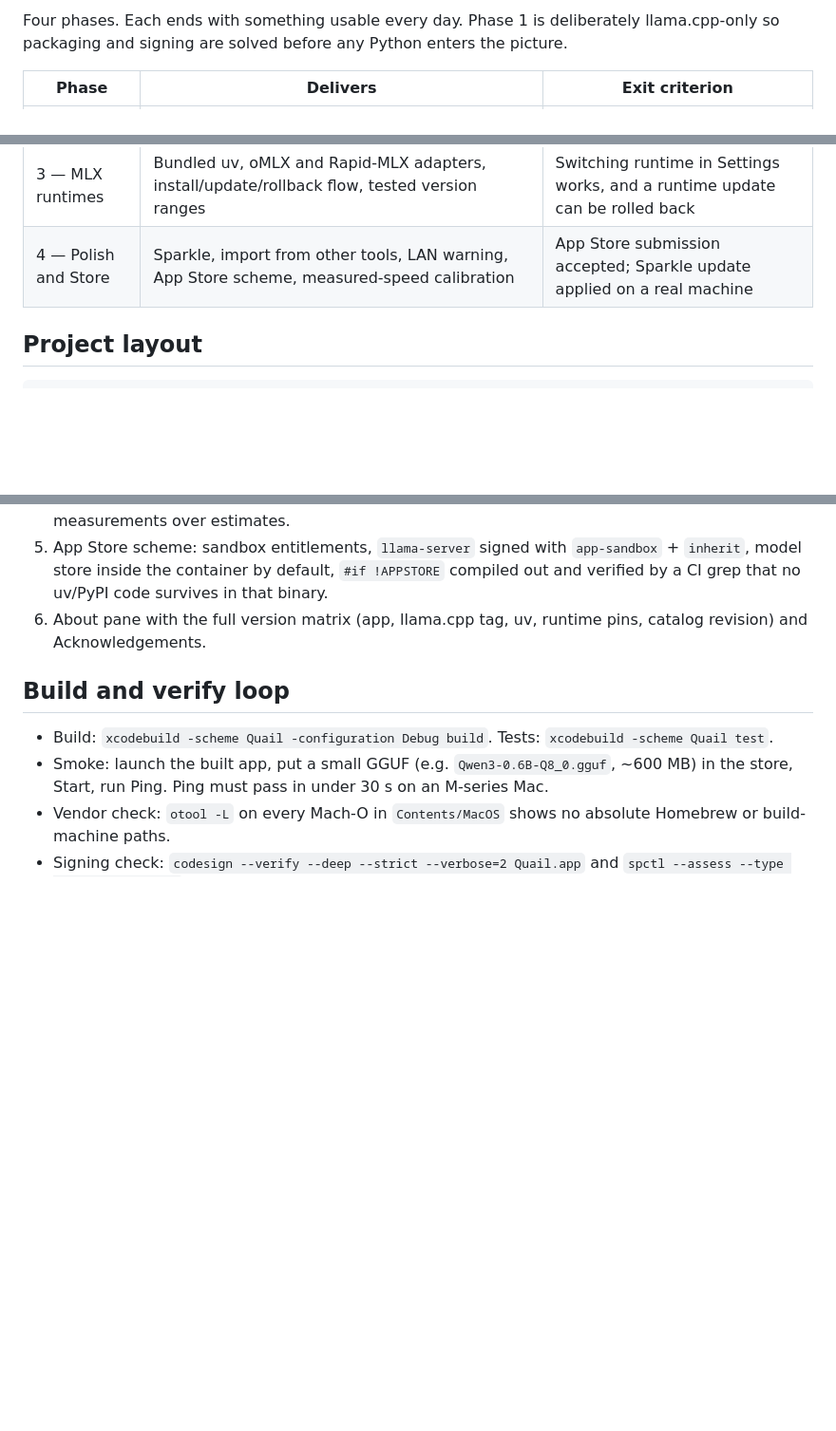
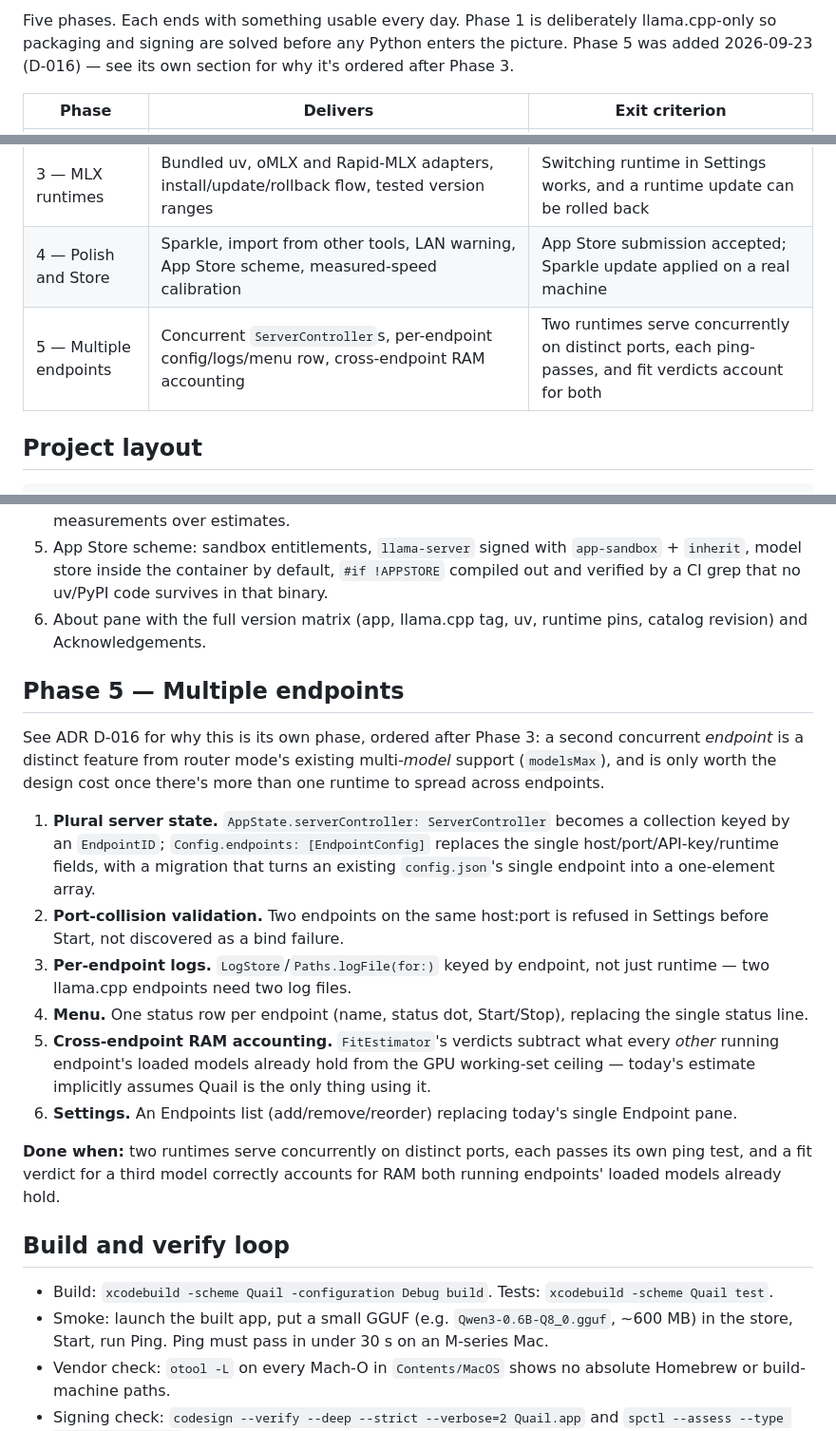
Before and after one commit to adatoo/quail, a Markdown page: docs/IMPLEMENTATION_PLAN.md, 3 parts joined by grey strips. Shown at 95% size. Drawn GitHub-style; blank space fills up the shorter version.

```diff
--- a/docs/IMPLEMENTATION_PLAN.md
+++ b/docs/IMPLEMENTATION_PLAN.md
@@ -4,5 +4,5 @@
 
-Four phases. Each ends with something usable every day. Phase 1 is deliberately llama.cpp-only so packaging and signing are solved before any Python enters the picture.
+Five phases. Each ends with something usable every day. Phase 1 is deliberately llama.cpp-only so packaging and signing are solved before any Python enters the picture. Phase 5 was added 2026-09-23 (D-016) — see its own section for why it's ordered after Phase 3.
 
 | Phase | Delivers | Exit criterion |
 | --- | --- | --- |
@@ -10,6 +10,7 @@ Four phases. Each ends with something usable every day. Phase 1 is deliberately
 | 2 — Models | Unified store, HF downloader with quant picker, catalog, device-fit verdicts, hot swap via `/models/load` | First public beta: a fresh Mac goes from download to a working endpoint with no terminal |
 | 3 — MLX runtimes | Bundled uv, oMLX and Rapid-MLX adapters, install/update/rollback flow, tested version ranges | Switching runtime in Settings works, and a runtime update can be rolled back |
 | 4 — Polish and Store | Sparkle, import from other tools, LAN warning, App Store scheme, measured-speed calibration | App Store submission accepted; Sparkle update applied on a real machine |
+| 5 — Multiple endpoints | Concurrent `ServerController`s, per-endpoint config/logs/menu row, cross-endpoint RAM accounting | Two runtimes serve concurrently on distinct ports, each ping-passes, and fit verdicts account for both |
 
 ## Project layout
 
@@ -121,6 +123,19 @@ Four MLX adapters, not one — see ADR D-014. Steps 1–3 are the native Swift s
 5. App Store scheme: sandbox entitlements, `llama-server` signed with `app-sandbox` + `inherit`, model store inside the container by default, `#if !APPSTORE` compiled out and verified by a CI grep that no uv/PyPI code survives in that binary.
 6. About pane with the full version matrix (app, llama.cpp tag, uv, runtime pins, catalog revision) and Acknowledgements.
 
+## Phase 5 — Multiple endpoints
+
+See ADR D-016 for why this is its own phase, ordered after Phase 3: a second concurrent *endpoint* is a distinct feature from router mode's existing multi-*model* support (`modelsMax`), and is only worth the design cost once there's more than one runtime to spread across endpoints.
+
+1. **Plural server state.** `AppState.serverController: ServerController` becomes a collection keyed by an `EndpointID`; `Config.endpoints: [EndpointConfig]` replaces the single host/port/API-key/runtime fields, with a migration that turns an existing `config.json`'s single endpoint into a one-element array.
+2. **Port-collision validation.** Two endpoints on the same host:port is refused in Settings before Start, not discovered as a bind failure.
+3. **Per-endpoint logs.** `LogStore`/`Paths.logFile(for:)` keyed by endpoint, not just runtime — two llama.cpp endpoints need two log files.
+4. **Menu.** One status row per endpoint (name, status dot, Start/Stop), replacing the single status line.
+5. **Cross-endpoint RAM accounting.** `FitEstimator`'s verdicts subtract what every *other* running endpoint's loaded models already hold from the GPU working-set ceiling — today's estimate implicitly assumes Quail is the only thing using it.
+6. **Settings.** An Endpoints list (add/remove/reorder) replacing today's single Endpoint pane.
+
+**Done when:** two runtimes serve concurrently on distinct ports, each passes its own ping test, and a fit verdict for a third model correctly accounts for RAM both running endpoints' loaded models already hold.
+
 ## Build and verify loop
 
 - Build: `xcodebuild -scheme Quail -configuration Debug build`. Tests: `xcodebuild -scheme Quail test`.
```
Also changed, not shown: other parts of docs/IMPLEMENTATION_PLAN.md (+2 -1 lines), CHANGELOG.md (+13 -0 lines), docs/DECISIONS.md (+7 -0 lines).
